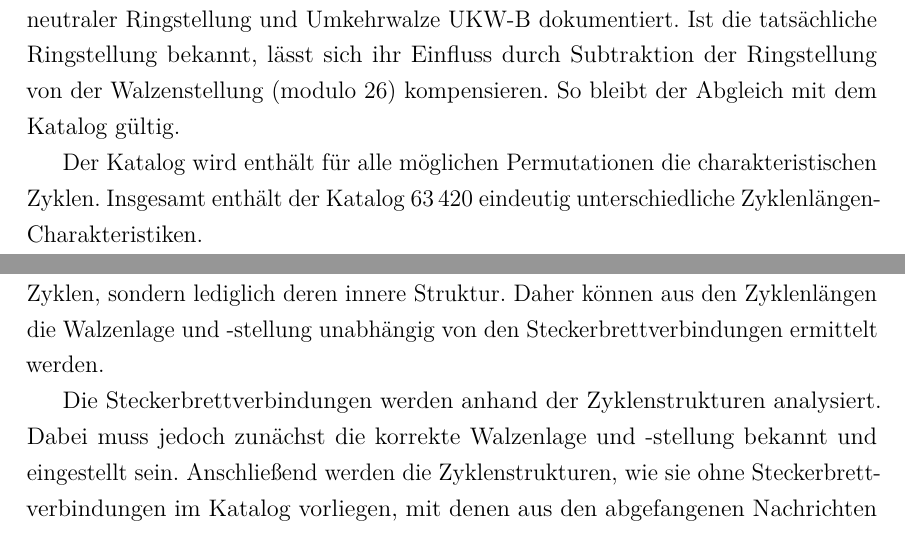
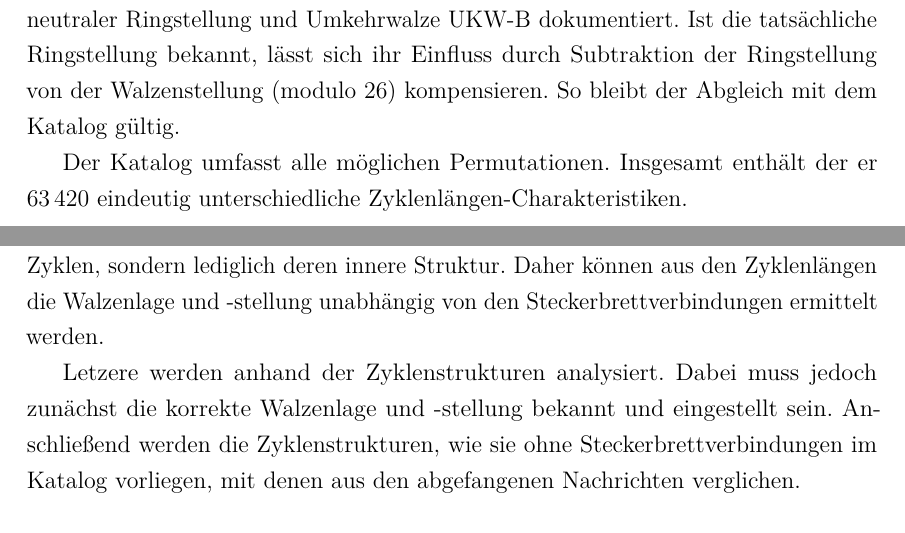
Before and after one commit to Bibble-code/Enigma-Zyklometer-Notes, a LaTeX document (Enigma-Zyklometer/Enigma-Zyklometer.tex): two parts of pages 14 and 15 of 66, joined at a grey line, cut so that both start at the same text. The pictures show the PDF file Enigma-Zyklometer/Enigma-Zyklometer.pdf that the author committed with the source.

Commit message:
Kleine Änderungen an Kryptografischen Grundlagen2

```diff
--- a/Enigma-Zyklometer/Enigma-Zyklometer.tex
+++ b/Enigma-Zyklometer/Enigma-Zyklometer.tex
@@ -787,7 +787,7 @@ Im Katalog der Charakteristiken werden alle Zyklen der Enigma~I-Permutationen be
 
 
 
-Der Katalog wird enthält für alle möglichen Permutationen die charakteristischen Zyklen. Insgesamt enthält der Katalog \(63\,420\) eindeutig unterschiedliche Zyklenlängen-Charakteristiken.
+Der Katalog umfasst alle möglichen Permutationen. Insgesamt enthält der er \(63\,420\) eindeutig unterschiedliche Zyklenlängen-Charakteristiken.
 
 
 
@@ -822,7 +822,7 @@ Diesen über einer Million Konfigurationen stehen \(63\,420\) verschiedene mögl
 
 Das Steckerbrett verändert nicht die Längen der Zyklen, sondern lediglich deren innere Struktur. Daher können aus den Zyklenlängen die Walzenlage und -stellung unabhängig von den Steckerbrettverbindungen ermittelt werden.
 
-Die Steckerbrettverbindungen werden anhand der Zyklenstrukturen analysiert. Dabei muss jedoch zunächst die korrekte Walzenlage und -stellung bekannt und eingestellt sein. Anschließend werden die Zyklenstrukturen, wie sie ohne Steckerbrettverbindungen im Katalog vorliegen, mit denen aus den abgefangenen Nachrichten verglichen.
+Letzere werden anhand der Zyklenstrukturen analysiert. Dabei muss jedoch zunächst die korrekte Walzenlage und -stellung bekannt und eingestellt sein. Anschließend werden die Zyklenstrukturen, wie sie ohne Steckerbrettverbindungen im Katalog vorliegen, mit denen aus den abgefangenen Nachrichten verglichen.
 
 \paragraph{Bestimmung der Ringstellung:}
 
```
Also changed, not shown: Enigma-Zyklometer/Enigma-Zyklometer.pdf.
